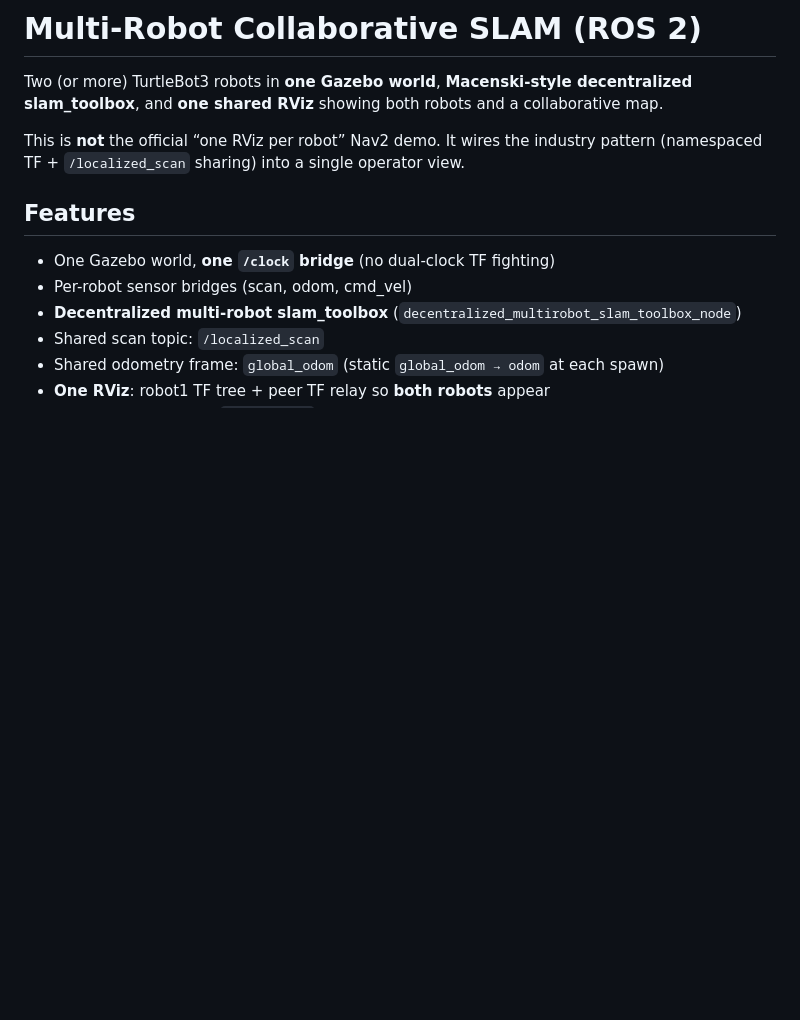
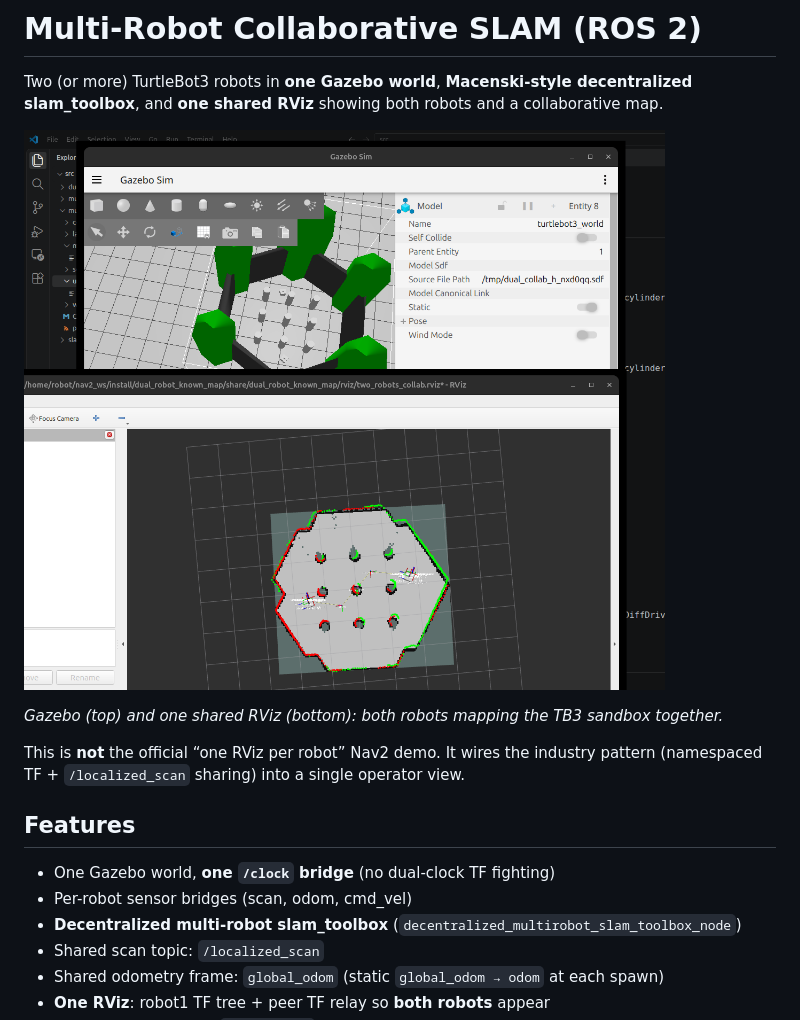
Before and after one commit to Asparsix/multi-robot-slam, a Markdown page: README.md, the part around the change. Rendered like a GitHub page; pictures changed too: docs/multi_robot_slam.png (added); blank space fills up the shorter version.

Commit message:
Add Gazebo/RViz screenshot to README.
Co-authored-by: Cursor <cursoragent@cursor.com>

```diff
--- a/README.md
+++ b/README.md
@@ -1,6 +1,10 @@
 # Multi-Robot Collaborative SLAM (ROS 2)
 
 Two (or more) TurtleBot3 robots in **one Gazebo world**, **Macenski-style decentralized slam_toolbox**, and **one shared RViz** showing both robots and a collaborative map.
+
+![Gazebo + RViz: two robots collaborative SLAM](docs/multi_robot_slam.png)
+
+*Gazebo (top) and one shared RViz (bottom): both robots mapping the TB3 sandbox together.*
 
 This is **not** the official “one RViz per robot” Nav2 demo. It wires the industry pattern (namespaced TF + `/localized_scan` sharing) into a single operator view.
 
```
